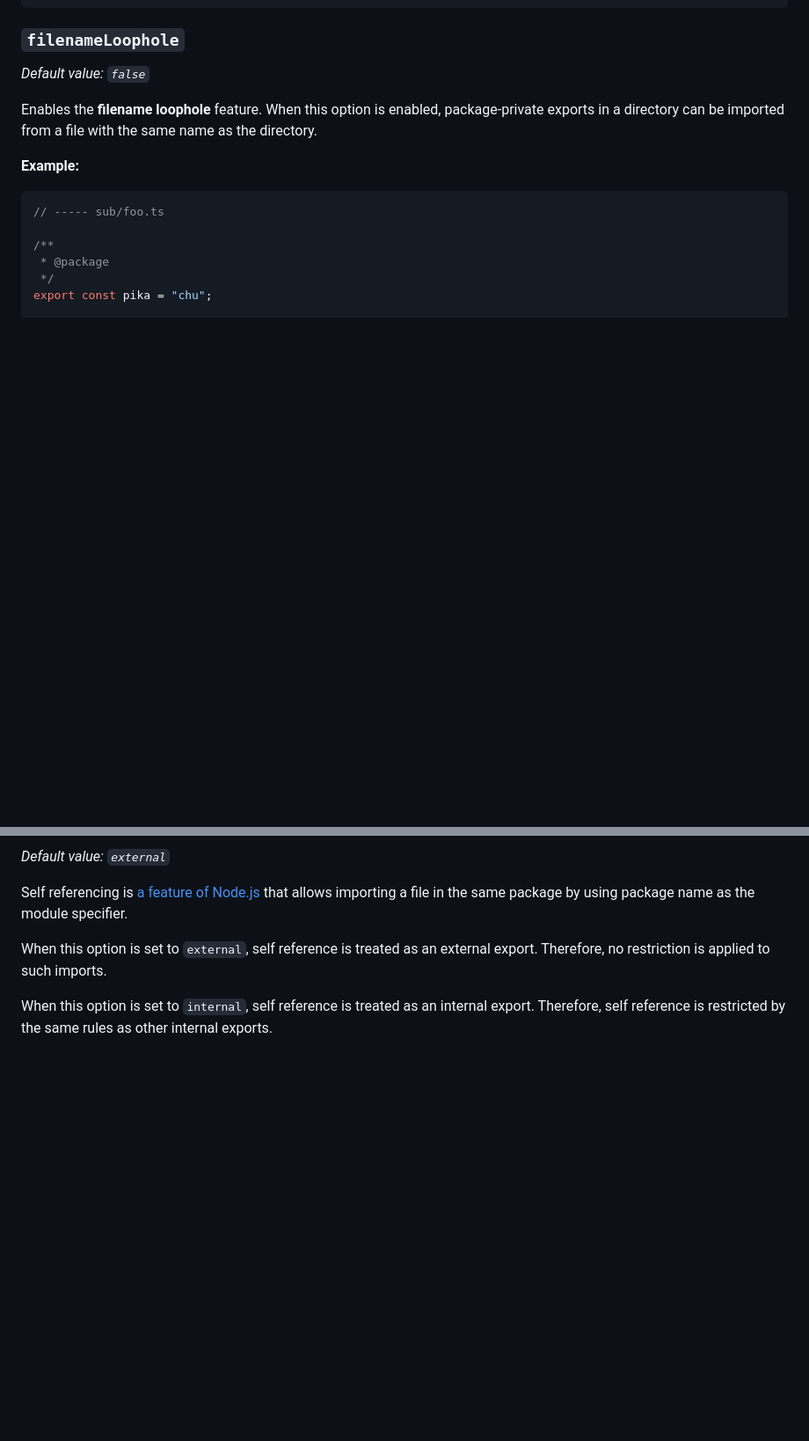
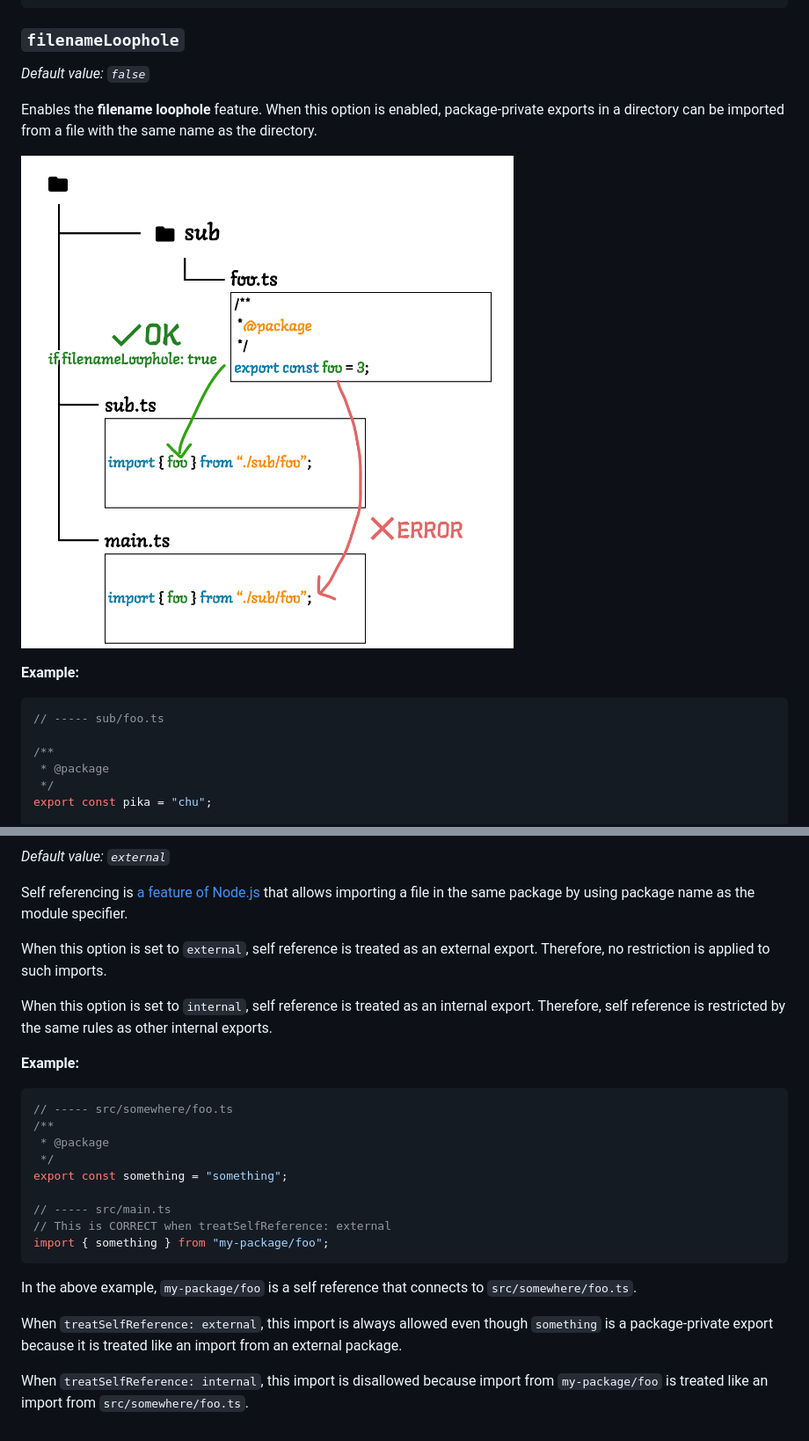
Before and after one commit to uhyo/eslint-plugin-import-access, a Markdown page: docs/rule-jsdoc.md, 2 parts joined by grey strips. Shown at 88% size. Rendered like a GitHub page; pictures changed too: docs/images/filenameLoophole.png (added); blank space fills up the shorter version.

````diff
--- a/docs/rule-jsdoc.md
+++ b/docs/rule-jsdoc.md
@@ -81,6 +105,8 @@ import { pika } from "./sub/sub2/index`;
 _Default value: `false`_
 
 Enables the **filename loophole** feature. When this option is enabled, package-private exports in a directory can be imported from a file with the same name as the directory.
+
+![Illustration of how filenameLoophole works.](./images/filenameLoophole.png)
 
 **Example:**
 
@@ -139,3 +165,23 @@ Self referencing is [a feature of Node.js](https://nodejs.org/api/packages.html#
 When this option is set to `external`, self reference is treated as an external export. Therefore, no restriction is applied to such imports.
 
 When this option is set to `internal`, self reference is treated as an internal export. Therefore, self reference is restricted by the same rules as other internal exports.
+
+**Example:**
+
+```ts
+// ----- src/somewhere/foo.ts
+/**
+ * @package
+ */
+export const something = "something";
+
+// ----- src/main.ts
+// This is CORRECT when treatSelfReference: external
+import { something } from "my-package/foo";
+```
+
+In the above example, `my-package/foo` is a self reference that connects to `src/somewhere/foo.ts`.
+
+When `treatSelfReference: external`, this import is always allowed even though `something` is a package-private export because it is treated like an import from an external package.
+
+When `treatSelfReference: internal`, this import is disallowed because import from `my-package/foo` is treated like an import from `src/somewhere/foo.ts`.
````
Also changed, not shown: other parts of docs/rule-jsdoc.md (+24 -0 lines), docs/images/concept.png (renamed from docs/concept.png), docs/images/indexLoophole.png (added), 1 other file.
